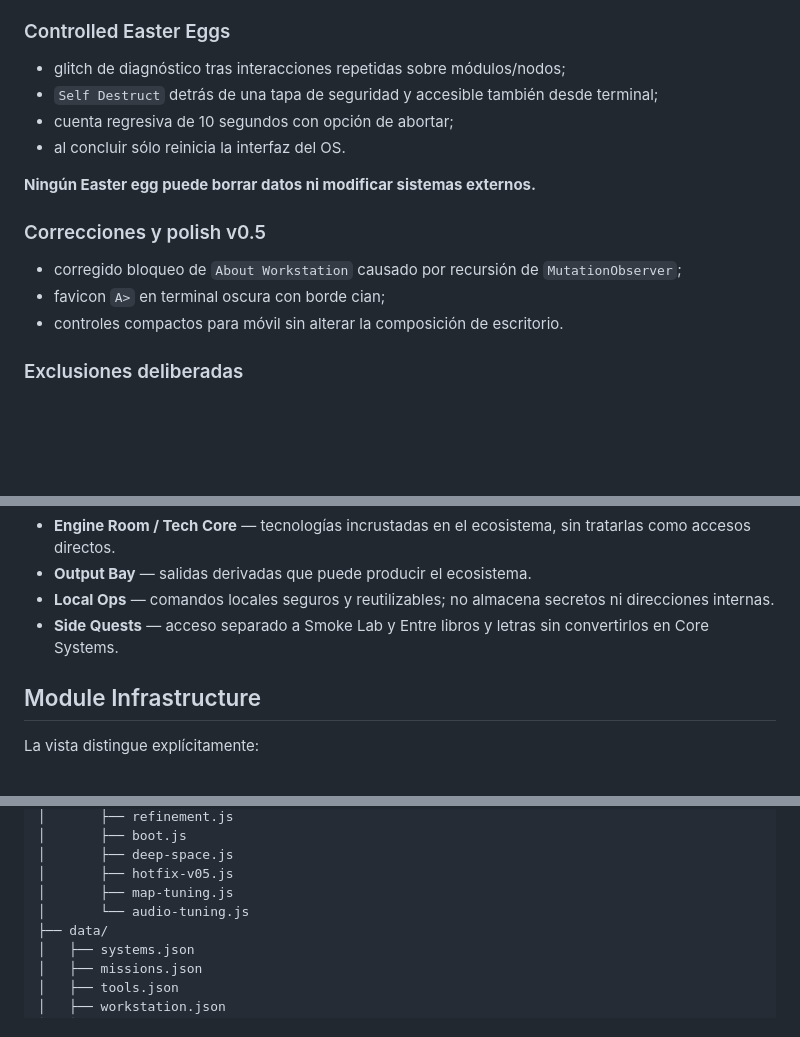
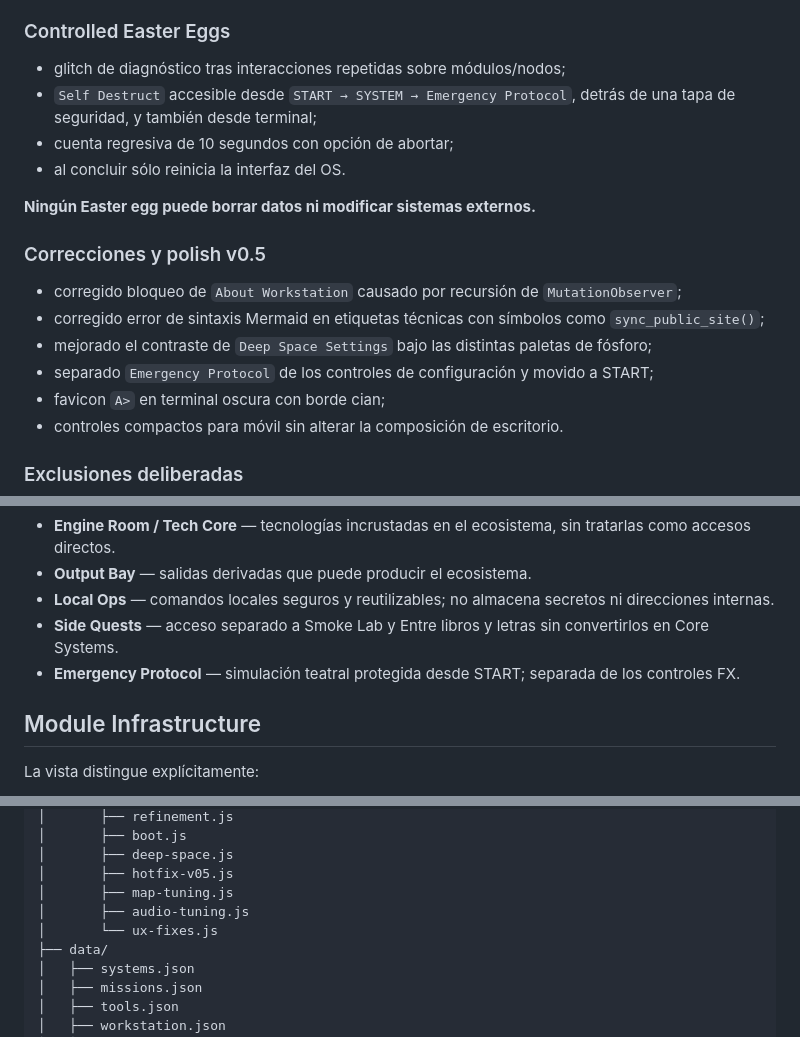
Before and after one commit to aljogaba-academico/workstation, a Markdown page: README.md, 3 parts joined by grey strips. GitHub-like rendering; blank space fills up the shorter version.

Commit message:
Document v0.5 UX fixes and emergency protocol location

```diff
--- a/README.md
+++ b/README.md
@@ -84,7 +84,7 @@ El zoom actúa sobre los contenedores visuales y no modifica Mermaid ni sus dato
 ### Controlled Easter Eggs
 
 - glitch de diagnóstico tras interacciones repetidas sobre módulos/nodos;
-- `Self Destruct` detrás de una tapa de seguridad y accesible también desde terminal;
+- `Self Destruct` accesible desde `START → SYSTEM → Emergency Protocol`, detrás de una tapa de seguridad, y también desde terminal;
 - cuenta regresiva de 10 segundos con opción de abortar;
 - al concluir sólo reinicia la interfaz del OS.
 
@@ -93,6 +93,9 @@ El zoom actúa sobre los contenedores visuales y no modifica Mermaid ni sus dato
 ### Correcciones y polish v0.5
 
 - corregido bloqueo de `About Workstation` causado por recursión de `MutationObserver`;
+- corregido error de sintaxis Mermaid en etiquetas técnicas con símbolos como `sync_public_site()`;
+- mejorado el contraste de `Deep Space Settings` bajo las distintas paletas de fósforo;
+- separado `Emergency Protocol` de los controles de configuración y movido a START;
 - favicon `A>` en terminal oscura con borde cian;
 - controles compactos para móvil sin alterar la composición de escritorio.
 
@@ -151,6 +154,7 @@ GitHub, Mermaid, QGIS, Python, Quarto, Supabase y tecnologías equivalentes pert
 - **Output Bay** — salidas derivadas que puede producir el ecosistema.
 - **Local Ops** — comandos locales seguros y reutilizables; no almacena secretos ni direcciones internas.
 - **Side Quests** — acceso separado a Smoke Lab y Entre libros y letras sin convertirlos en Core Systems.
+- **Emergency Protocol** — simulación teatral protegida desde START; separada de los controles FX.
 
 ## Module Infrastructure
 
@@ -251,7 +255,8 @@ workstation/
 │       ├── deep-space.js
 │       ├── hotfix-v05.js
 │       ├── map-tuning.js
-│       └── audio-tuning.js
+│       ├── audio-tuning.js
+│       └── ux-fixes.js
 ├── data/
 │   ├── systems.json
 │   ├── missions.json
```
